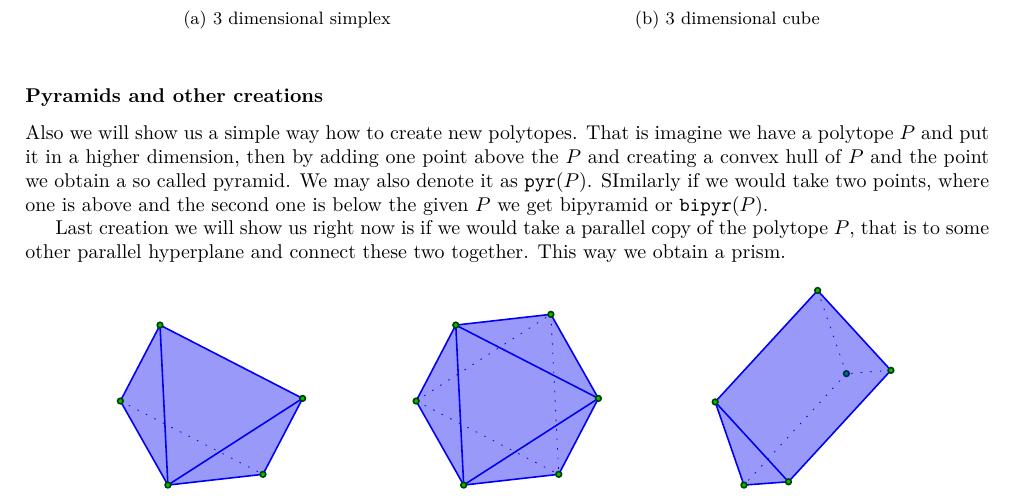
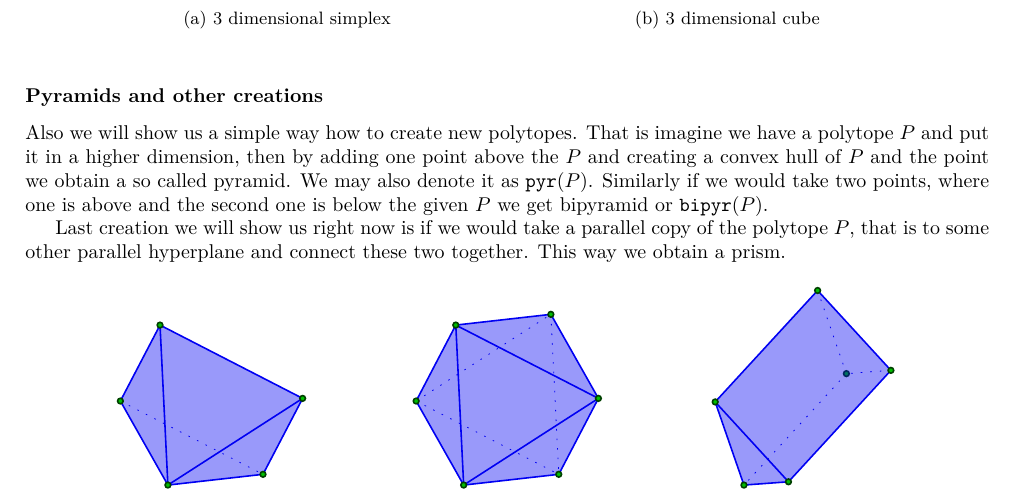
Before and after one commit to metury/notes, a LaTeX document (polyhedra/polyhedra.tex, which reads polyhedra/01-definitions.tex): part of page 3 of 4, cut so that both start at the same text. Compiled offline with LuaLaTeX.

Commit message:
fix typo

```diff
--- a/polyhedra/01-definitions.tex
+++ b/polyhedra/01-definitions.tex
@@ -157,7 +157,7 @@ Cube is even more known than the simplex. Already here we can see that it can be
 
 \subsubsection{Pyramids and other creations}
 
-Also we will show us a simple way how to create new polytopes. That is imagine we have a polytope $P$ and put it in a higher dimension, then by adding one point above the $P$ and creating a convex hull of $P$ and the point we obtain a so called pyramid. We may also denote it as $\pyr(P)$. SImilarly if we would take two points, where one is above and the second one is below the given $P$ we get bipyramid or $\bipyr(P)$.
+Also we will show us a simple way how to create new polytopes. That is imagine we have a polytope $P$ and put it in a higher dimension, then by adding one point above the $P$ and creating a convex hull of $P$ and the point we obtain a so called pyramid. We may also denote it as $\pyr(P)$. Similarly if we would take two points, where one is above and the second one is below the given $P$ we get bipyramid or $\bipyr(P)$.
 
 Last creation we will show us right now is if we would take a parallel copy of the polytope $P$, that is to some other parallel hyperplane and connect these two together. This way we obtain a prism.
 
```
